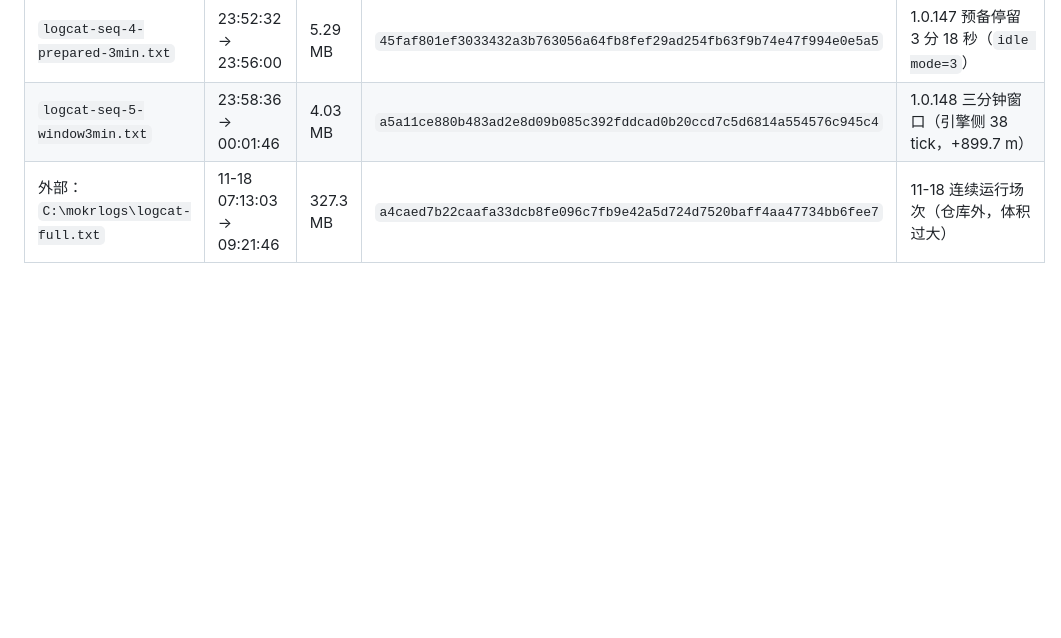
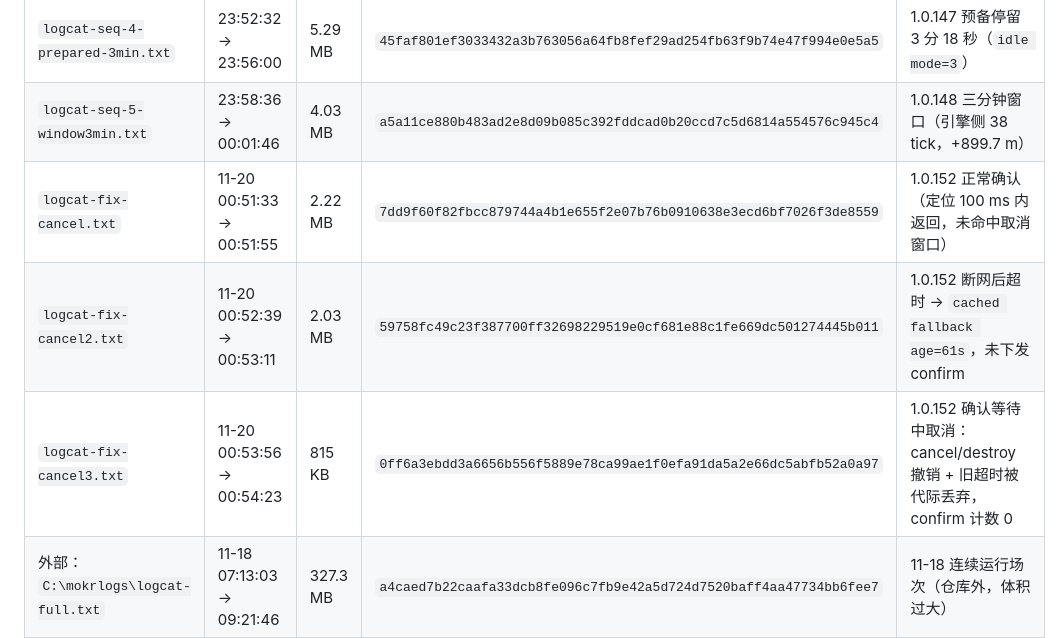
Before and after one commit to QaQ-ciallo/MokrRun, a Markdown page: docs/实机-1.0.128/日志清单.md, the part around the change. Rendered like a GitHub page; blank space fills up the shorter version.

```diff
--- a/docs/实机-1.0.128/日志清单.md
+++ b/docs/实机-1.0.128/日志清单.md
@@ -19,6 +19,9 @@
 | `logcat-seq-3-pause-continue-end.txt` | 23:50:36 → 23:50:58 | 461 KB | `8859d95583e71cdbf46da61b8dda60e3e3df7eb79ec295c0ca4386bc629a99d4` | 1.0.147 暂停/继续/结束（mode=2/1/0） |
 | `logcat-seq-4-prepared-3min.txt` | 23:52:32 → 23:56:00 | 5.29 MB | `45faf801ef3033432a3b763056a64fb8fef29ad254fb63f9b74e47f994e0e5a5` | 1.0.147 预备停留 3 分 18 秒（`idle mode=3`） |
 | `logcat-seq-5-window3min.txt` | 23:58:36 → 00:01:46 | 4.03 MB | `a5a11ce880b483ad2e8d09b085c392fddcad0b20ccd7c5d6814a554576c945c4` | 1.0.148 三分钟窗口（引擎侧 38 tick，+899.7 m） |
+| `logcat-fix-cancel.txt` | 11-20 00:51:33 → 00:51:55 | 2.22 MB | `7dd9f60f82fbcc879744a4b1e655f2e07b76b0910638e3ecd6bf7026f3de8559` | 1.0.152 正常确认（定位 100 ms 内返回，未命中取消窗口） |
+| `logcat-fix-cancel2.txt` | 11-20 00:52:39 → 00:53:11 | 2.03 MB | `59758fc49c23f387700ff32698229519e0cf681e88c1fe669dc501274445b011` | 1.0.152 断网后超时 → `cached fallback age=61s`，未下发 confirm |
+| `logcat-fix-cancel3.txt` | 11-20 00:53:56 → 00:54:23 | 815 KB | `0ff6a3ebdd3a6656b556f5889e78ca99ae1f0efa91da5a2e66dc5abfb52a0a97` | 1.0.152 确认等待中取消：cancel/destroy 撤销 + 旧超时被代际丢弃，confirm 计数 0 |
 | 外部：`C:\mokrlogs\logcat-full.txt` | 11-18 07:13:03 → 09:21:46 | 327.3 MB | `a4caed7b22caafa33dcb8fe096c7fb9e42a5d724d7520baff4aa47734bb6fee7` | 11-18 连续运行场次（仓库外，体积过大） |
 
 截图（`*.png`）：`04/06/09/14/16/19/27` 定位与启用超时；`31` ResultReceiver 启用成功；`35/36/38-44` 预备与草稿；
```
Also changed, not shown: README.md (+5 -5 lines), docs/交付-最终-2026-11-20.md (+19 -9 lines), docs/实机-1.0.128/65-draft-for-cancel.png (added), docs/实机-1.0.128/66-home-before-cancel.png (added), docs/实机-1.0.128/67-draft-before-confirm.png (added), docs/实机-1.0.128/68-locating.png (added), 3 other files.
